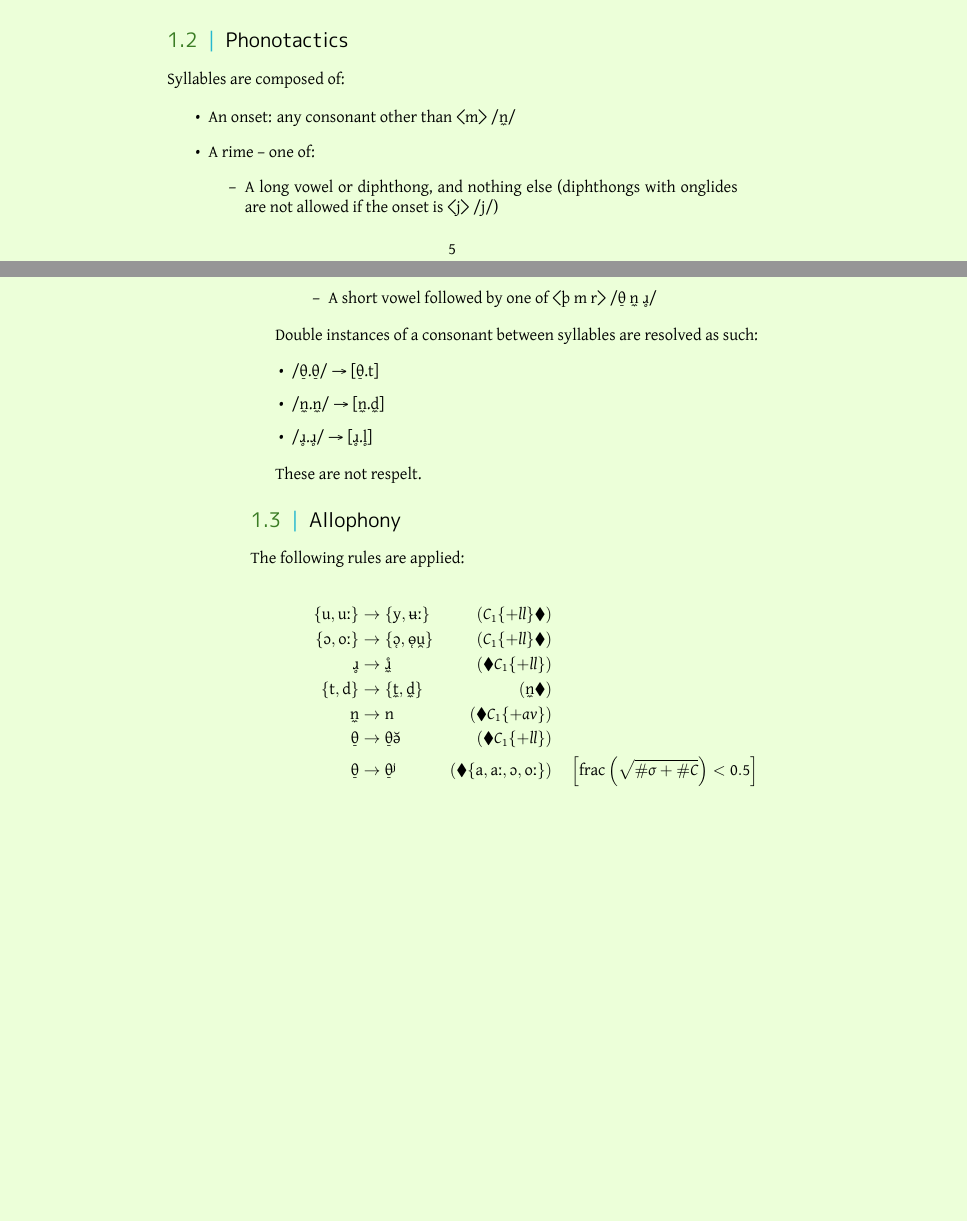
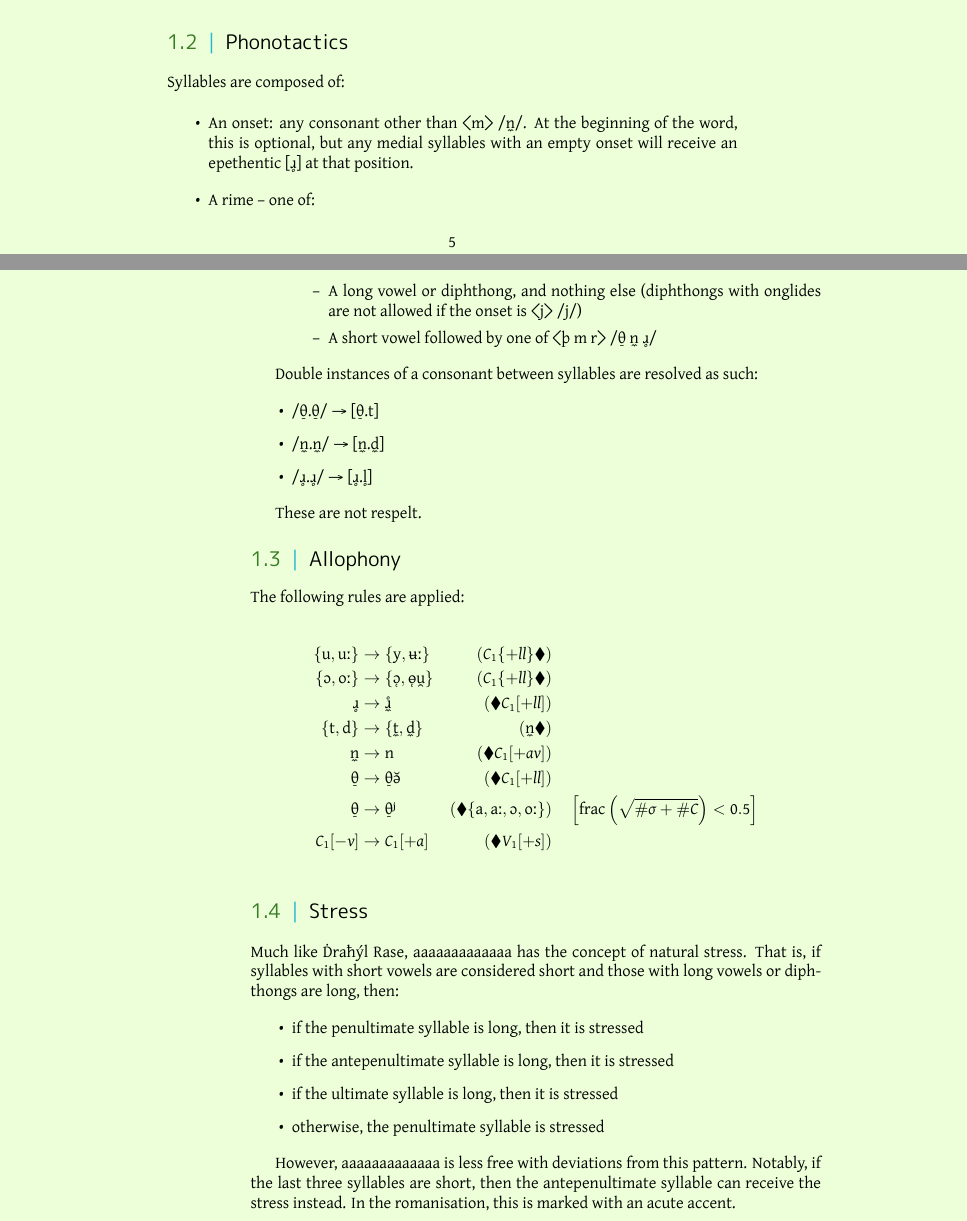
Before and after one commit to bluebear94/uruwi-conlangs, a LaTeX book (9/main.tex): two parts of pages 5 and 6 of 6, joined at a grey line, cut so that both start at the same text, the shorter picture padded with empty space. The pictures show the PDF file out/9.pdf that the author committed with the source.

Commit message:
Finish phonology

```diff
--- a/9/main.tex
+++ b/9/main.tex
@@ -102,7 +102,7 @@ In addition, short vowels other than /i/ can be diphthongised with /i̯/ = /j/ t
 Syllables are composed of:
 
 \begin{itemize}
-  \item An onset: any consonant other than \ortho{m} /n̼/
+  \item An onset: any consonant other than \ortho{m} /n̼/. At the beginning of the word, this is optional, but any medial syllables with an empty onset will receive an epethentic [ɹ̥] at that position.
   \item A rime – one of:
   \begin{itemize}
     \item A long vowel or diphthong, and nothing else (diphthongs with onglides are not allowed if the onset is \ortho{j} /j/)
@@ -128,12 +128,26 @@ The following rules are applied:
   % \alpha &\rightarrow \omega &\quad(\lambda \blacklozenge \rho) &\quad[\Gamma]
   \{\text{u}, \text{uː}\} &\rightarrow \{\text{y}, \text{ʉː}\} &\quad(C_1\{+ll\} \blacklozenge) \\
   \{\text{ɔ}, \text{oː}\} &\rightarrow \{\text{ɔ̜}, \text{ɵ̜u̯}\} &\quad(C_1\{+ll\} \blacklozenge) \\
-  \text{ɹ̥} &\rightarrow \text{ɹ̼̊} &\quad(\blacklozenge C_1\{+ll\}) \\
+  \text{ɹ̥} &\rightarrow \text{ɹ̼̊} &\quad(\blacklozenge C_1[+ll]) \\
   \{\text{t}, \text{d}\} &\rightarrow \{\text{t̼}, \text{d̼}\} &\quad(\text{n̼} \blacklozenge) \\
-  \text{n̼} &\rightarrow \text{n} &\quad(\blacklozenge C_1\{+av\}) \\
-  \text{θ̠} &\rightarrow \text{θ̠ə̆} &\quad(\blacklozenge C_1\{+ll\}) \\
+  \text{n̼} &\rightarrow \text{n} &\quad(\blacklozenge C_1[+av]) \\
+  \text{θ̠} &\rightarrow \text{θ̠ə̆} &\quad(\blacklozenge C_1[+ll]) \\
   \text{θ̠} &\rightarrow \text{θ̠ʲ} &\quad(\blacklozenge \{\text{a}, \text{aː}, \text{ɔ}, \text{oː}\})
     &\quad\left[\text{frac}\left(\sqrt{\#\sigma + \#C}\right) < 0.5\right] \\
+  C_1[-v] &\rightarrow C_1[+a] &\quad(\blacklozenge V_1[+s]) \\
 \end{alignat*}
 
+\section{Stress}
+
+Much like Ḋraħýl Rase, \lname{} has the concept of natural stress. That is, if syllables with short vowels are considered short and those with long vowels or diphthongs are long, then:
+
+\begin{itemize}
+  \item if the penultimate syllable is long, then it is stressed
+  \item if the antepenultimate syllable is long, then it is stressed
+  \item if the ultimate syllable is long, then it is stressed
+  \item otherwise, the penultimate syllable is stressed
+\end{itemize}
+
+However, \lname{} is less free with deviations from this pattern. Notably, if the last three syllables are short, then the antepenultimate syllable can receive the stress instead. In the romanisation, this is marked with an acute accent.
+
 \end{document}
```
Also changed, not shown: out/9.pdf, 1 other file.
